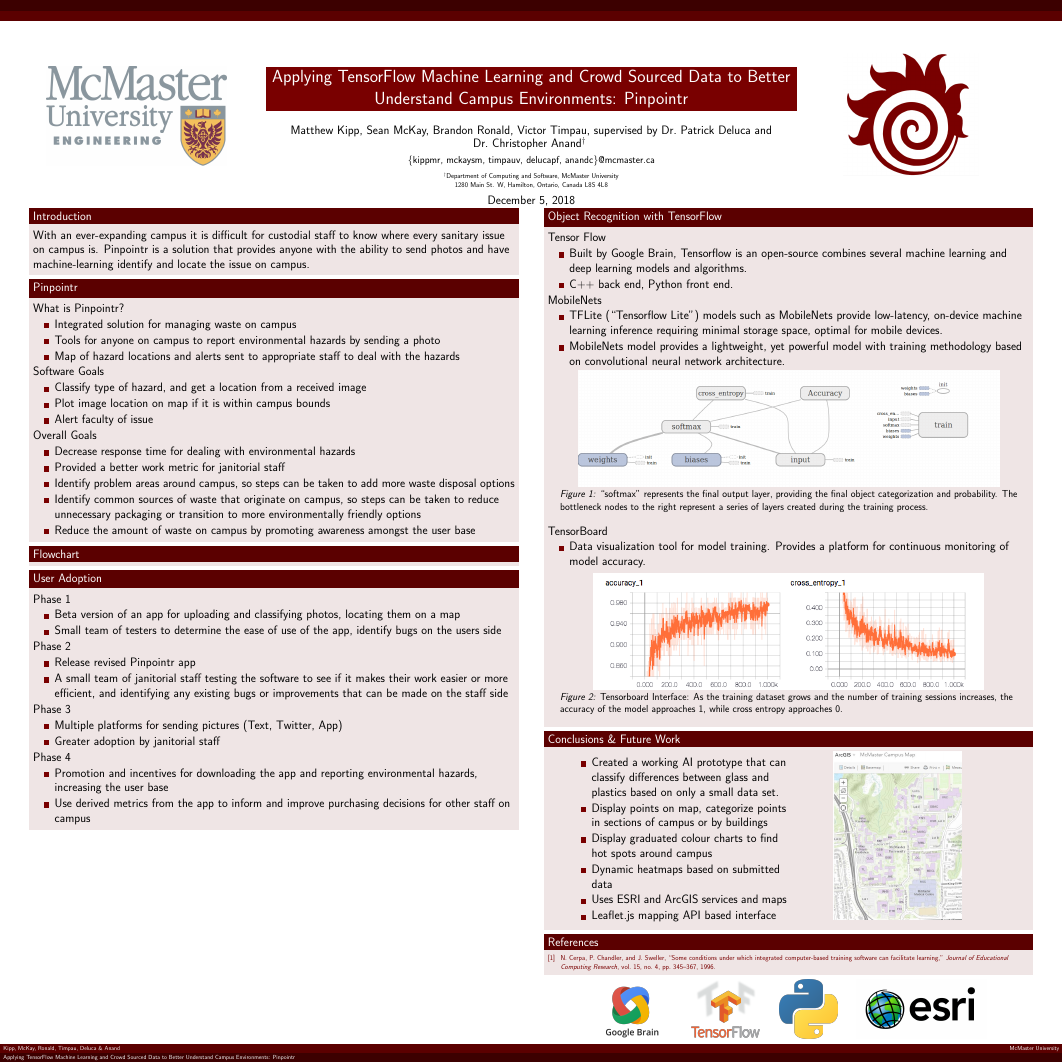
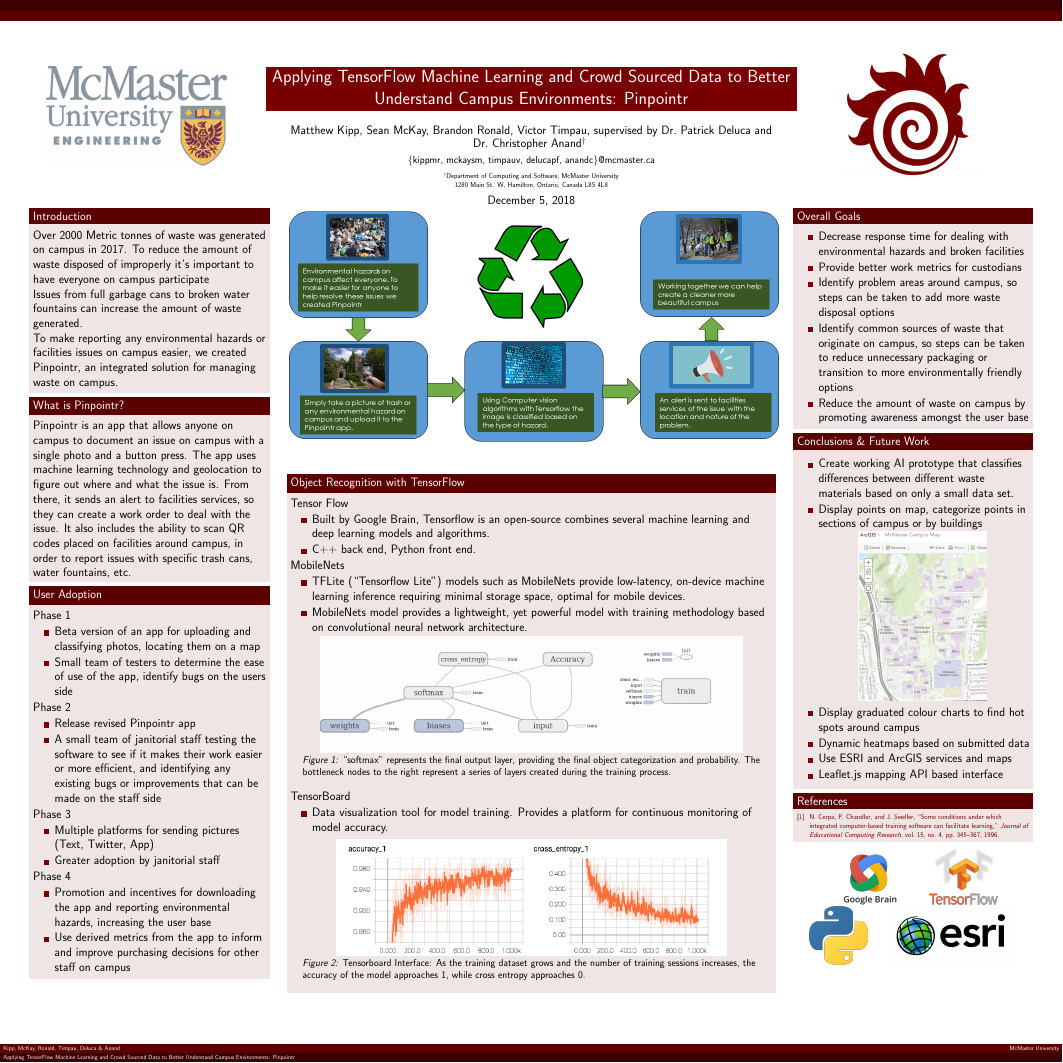
Before and after one commit to kippmr/pinpointr, a LaTeX poster (poster/Poster.tex): the whole page. Compiled offline with pdfLaTeX.

Commit message:
Added flowchart to poster, rewrote introduction. Removed software goals

```diff
--- a/poster/Poster.tex
+++ b/poster/Poster.tex
@@ -58,28 +58,19 @@
 \titlepage
 \end{textblock}
 
-\begin{textblock}{7.25}(0.5,3.1)
+\begin{textblock}{7}(4.25,3.1)
+\begin{figure}[htbp] %  figure placement: here, top, bottom, or page
+ \centering
+\includegraphics[height=20cm]{flowchart.png}
+\end{figure}
+\end{textblock}
 
-%this needs help
+\begin{textblock}{3.5}(0.5, 3.1)
 \begin{block}{Introduction}
-With an ever-expanding campus it is difficult for custodial staff to know where every sanitary issue on campus is. Pinpointr is a solution that provides anyone with the ability to send photos and have machine-learning identify and locate the issue on campus.
+Over 2000 Metric tonnes of waste was generated on campus in 2017. To reduce the amount of waste disposed of improperly it’s important to have everyone on campus participate \par
 
+Issues from full garbage cans to broken water fountains can increase the amount of waste generated. \par
+
+To make reporting any environmental hazards or facilities issues on campus easier, we created Pinpointr, an integrated solution for managing waste on campus.
 \end{block}
 
-\begin{block}{Pinpointr}
-What is Pinpointr?
-\begin{itemize}
-\item Integrated solution for managing waste on campus
-\item Tools for anyone on campus to report environmental hazards by sending a photo
-\item Map of hazard locations and alerts sent to appropriate staff to deal with the hazards
-\end{itemize}
-Software Goals
-\begin{itemize}
-\item Classify type of hazard, and get a location from a received image
-\item Plot image location on map if it is within campus bounds
-\item Alert faculty of issue
-\end{itemize}
-Overall Goals
-\begin{itemize}
-\item Decrease response time for dealing with environmental hazards
-\item Provided a better work metric for janitorial staff
@@ -89,10 +77,9 @@ Overall Goals
-\end{itemize}
+\begin{block}{What is Pinpointr?}
+Pinpointr is an app that allows anyone on campus to document an issue on campus with a single photo and a button press. The app uses machine learning technology and geolocation to figure out where and what the issue is. From there, it sends an alert to facilities services, so they can create a work order to deal with the issue. It also includes the ability to scan QR codes placed on facilities around campus, in order to report issues with specific trash cans, water fountains, etc.
 \end{block}
 
-\begin{block}{Flowchart}
 
-\end{block}
-
+%Could probably cut this down quite a bit
 \begin{block}{User Adoption}
 Phase 1
 \begin{itemize}
@@ -115,3 +102,11 @@ Phase 4
 \item Use derived metrics from the app to inform and improve purchasing decisions for other staff on campus
 \end{itemize}
 \end{block}
+
+\end{textblock}
+
+\begin{textblock}{3.5}(12, 3.1)
+\begin{block}{Overall Goals}
+\begin{itemize}
+\item Decrease response time for dealing with environmental hazards and broken facilities
+\item Provide better work metrics for custodians
@@ -118,8 +116,64 @@ Phase 4
+\end{itemize}
+\end{block}
+
+\begin{block}{Conclusions \& Future Work}
+\begin{figure}[htbp] %  figure placement: here, top, bottom, or page
+\begin{itemize}
+\item Create working AI prototype that classifies differences between different waste materials based on only a small data set.
+\item Display points on map, categorize points in sections of campus or by buildings
+\begin{figure}
+   \centering
+   \includegraphics[height=14.5cm]{pinpointr-map.jpg}
+   \label{fig:map}
+\end{figure}
+\item Display graduated colour charts to find hot spots around campus
+\item Dynamic heatmaps based on submitted data
+\item Use ESRI and ArcGIS services and maps
+\item Leaflet.js mapping API based interface
+\end{itemize}
+\end{figure}
+\end{block}
+
+\begin{block}{References}
+\setbeamertemplate{bibliography item}{\insertbiblabel}
+\bibliographystyle{ieeetr}
+{\scriptsize
+\bibliography{bib}}
+\end{block}
+
+\begin{comment}
+%these aren't in any particular style, it's just the basic idea
+\begin{block}{References}
+\setbeamertemplate{bibliography item}{\insertbiblabel}
+\bibliographystyle{ieeetr}
+{\scriptsize
+\bibliography{bib}}
+\end{block}
+\vspace{-1.8mm}
+%will need some more graphics to thank the various people
+\end{comment}
+\begin{figure}[htbp]
+\centering
+\includegraphics[height=5cm]{googlebrain-logo.png}
+\hspace{1cm}
+\includegraphics[height=5cm]{tensorflow-logo.png}
+\hspace{1cm}
+\includegraphics[height=5cm]{python-logo.png}
+\hspace{1cm}
+\includegraphics[height=5cm]{esri-logo.png}
+\end{figure}
+
+\end{textblock}
+
+\begin{textblock}{7.25}(0.5,7.1)
+
+
+
 \end{textblock}
 
 
 
-\begin{textblock}{7.25}(8.25,3.1)
+\begin{textblock}{7.25}(4.375,7.1)
 \begin{block}{Object Recognition with TensorFlow}
 Tensor Flow
 \begin{itemize}
@@ -152,55 +206,6 @@ TensorBoard
 \end{subfigure}
 \end{figure}
 \end{block}
-
-\begin{block}{Conclusions \& Future Work}
-\begin{figure}[htbp] %  figure placement: here, top, bottom, or page
-\begin{subfigure}{0.45\textwidth}
-\begin{itemize}
-\item Created a working AI prototype that can classify differences between glass and plastics based on only a small data set.
-\item Display points on map, categorize points in sections of campus or by buildings
-\item Display graduated colour charts to find hot spots around campus
-\item Dynamic heatmaps based on submitted data
-\item Uses ESRI and ArcGIS services and maps
-\item Leaflet.js mapping API based interface
-\end{itemize}
-\end{subfigure}
-\begin{subfigure}{0.45\textwidth}
-   \centering
-   \includegraphics[height=14.5cm]{pinpointr-map.jpg}
-   \label{fig:map}
-\end{subfigure}
-\end{figure}
-\end{block}
-
-\begin{block}{References}
-\setbeamertemplate{bibliography item}{\insertbiblabel}
-\bibliographystyle{ieeetr}
-{\scriptsize
-\bibliography{bib}}
-\end{block}
-
-\begin{comment}
-%these aren't in any particular style, it's just the basic idea
-\begin{block}{References}
-\setbeamertemplate{bibliography item}{\insertbiblabel}
-\bibliographystyle{ieeetr}
-{\scriptsize
-\bibliography{bib}}
-\end{block}
-\vspace{-1.8mm}
-%will need some more graphics to thank the various people
-\end{comment}
-\begin{figure}[htbp]
-\centering
-\includegraphics[height=5cm]{googlebrain-logo.png}
-\hspace{1cm}
-\includegraphics[height=5cm]{tensorflow-logo.png}
-\hspace{1cm}
-\includegraphics[height=5cm]{python-logo.png}
-\hspace{1cm}
-\includegraphics[height=5cm]{esri-logo.png}
-\end{figure}
 \end{textblock}
 
 
```
Also changed, not shown: poster/Poster.pdf, poster/figs/flowchart.png (added), poster/Poster.tex (6 more changed lines).
